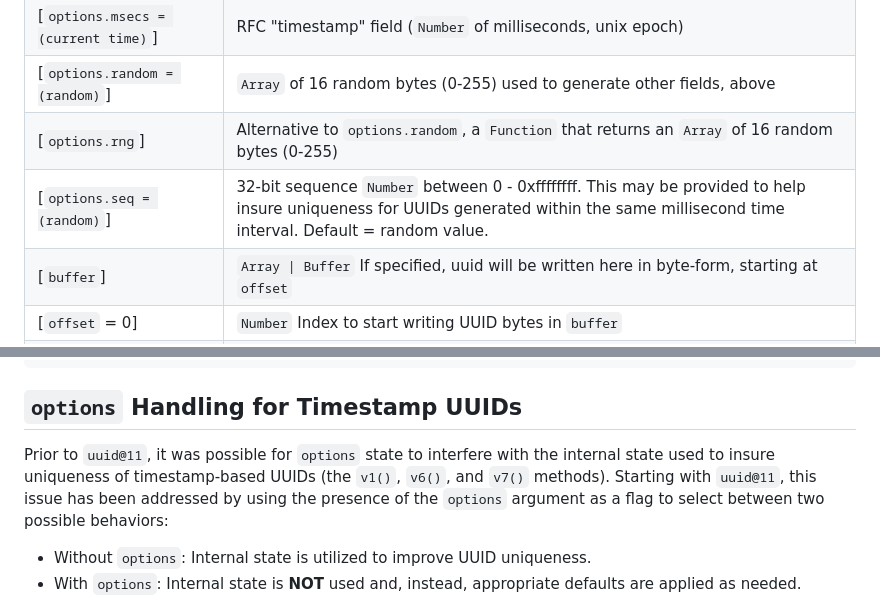
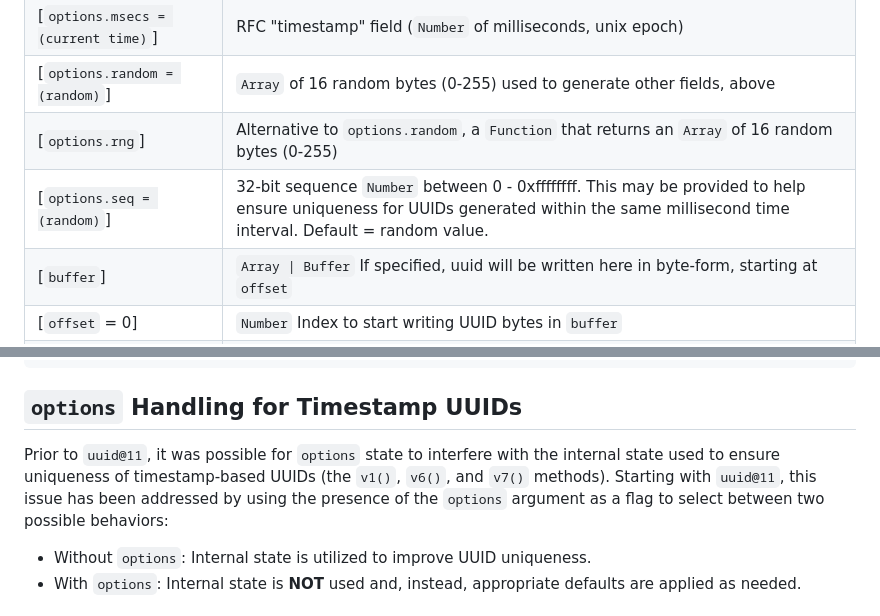
Before and after one commit to uuidjs/uuid, a Markdown page: README.md, 2 parts joined by grey strips. Drawn GitHub-style.

Commit message:
fix(docs): insure -> ensure (#843)

```diff
--- a/README.md
+++ b/README.md
@@ -367,7 +367,7 @@ Create an RFC version 7 (random) UUID
 | [`options.msecs = (current time)`] | RFC "timestamp" field (`Number` of milliseconds, unix epoch) |
 | [`options.random = (random)`] | `Array` of 16 random bytes (0-255) used to generate other fields, above |
 | [`options.rng`] | Alternative to `options.random`, a `Function` that returns an `Array` of 16 random bytes (0-255) |
-| [`options.seq = (random)`] | 32-bit sequence `Number` between 0 - 0xffffffff. This may be provided to help insure uniqueness for UUIDs generated within the same millisecond time interval. Default = random value. |
+| [`options.seq = (random)`] | 32-bit sequence `Number` between 0 - 0xffffffff. This may be provided to help ensure uniqueness for UUIDs generated within the same millisecond time interval. Default = random value. |
 | [`buffer`] | `Array \| Buffer` If specified, uuid will be written here in byte-form, starting at `offset` |
 | [`offset` = 0] | `Number` Index to start writing UUID bytes in `buffer` |
 | _returns_ | UUID `String` if no `buffer` is specified, otherwise returns `buffer` |
@@ -475,7 +475,7 @@ defined by RFC9562
 
 ## `options` Handling for Timestamp UUIDs
 
-Prior to `uuid@11`, it was possible for `options` state to interfere with the internal state used to insure uniqueness of timestamp-based UUIDs (the `v1()`, `v6()`, and `v7()` methods). Starting with `uuid@11`, this issue has been addressed by using the presence of the `options` argument as a flag to select between two possible behaviors:
+Prior to `uuid@11`, it was possible for `options` state to interfere with the internal state used to ensure uniqueness of timestamp-based UUIDs (the `v1()`, `v6()`, and `v7()` methods). Starting with `uuid@11`, this issue has been addressed by using the presence of the `options` argument as a flag to select between two possible behaviors:
 
 - Without `options`: Internal state is utilized to improve UUID uniqueness.
 - With `options`: Internal state is **NOT** used and, instead, appropriate defaults are applied as needed.
```
Also changed, not shown: README_js.md (+2 -2 lines).
